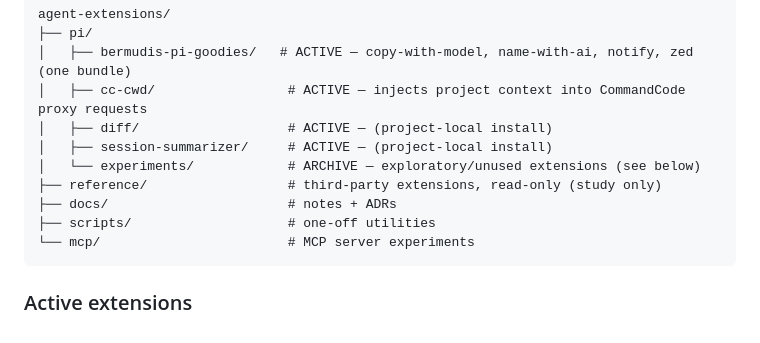
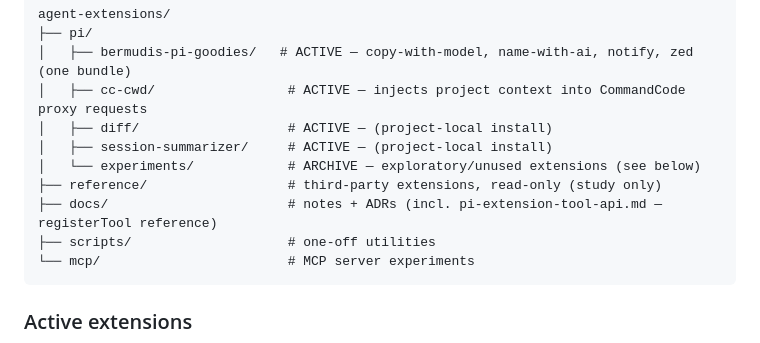
Before and after one commit to bermudi/agent-extensions, a Markdown page: README.md, the part around the change. GitHub-like rendering.

````diff
--- a/README.md
+++ b/README.md
@@ -21,7 +21,7 @@ agent-extensions/
 │   ├── session-summarizer/     # ACTIVE — (project-local install)
 │   └── experiments/            # ARCHIVE — exploratory/unused extensions (see below)
 ├── reference/                  # third-party extensions, read-only (study only)
-├── docs/                       # notes + ADRs
+├── docs/                       # notes + ADRs (incl. pi-extension-tool-api.md — registerTool reference)
 ├── scripts/                    # one-off utilities
 └── mcp/                        # MCP server experiments
 ```
````
Also changed, not shown: docs/pi-extension-tool-api.md (added, +370 -0 lines).
